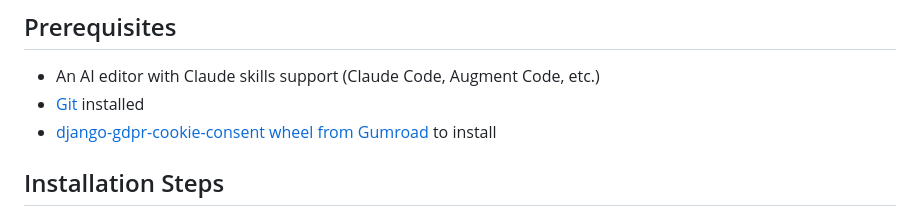
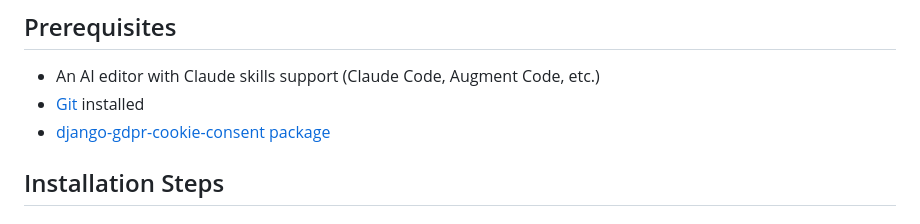
Before and after one commit to websightful/set-up-django-gdpr-cookie-consent, a Markdown page: README.md, the part around the change. Rendered like a GitHub page.

Commit message:
Update README to reflect package name change

```diff
--- a/README.md
+++ b/README.md
@@ -14,7 +14,7 @@ A skill is a folder containing a `SKILL.md` file (plus optional scripts, referen
 
 - An AI editor with Claude skills support (Claude Code, Augment Code, etc.)
 - [Git](https://git-scm.com/) installed
-- [django-gdpr-cookie-consent wheel from Gumroad](https://websightful.gumroad.com/l/django-gdpr-cookie-consent) to install
+- [django-gdpr-cookie-consent package](https://websightful.gumroad.com/l/django-gdpr-cookie-consent)
 
 ## Installation Steps
 
```
